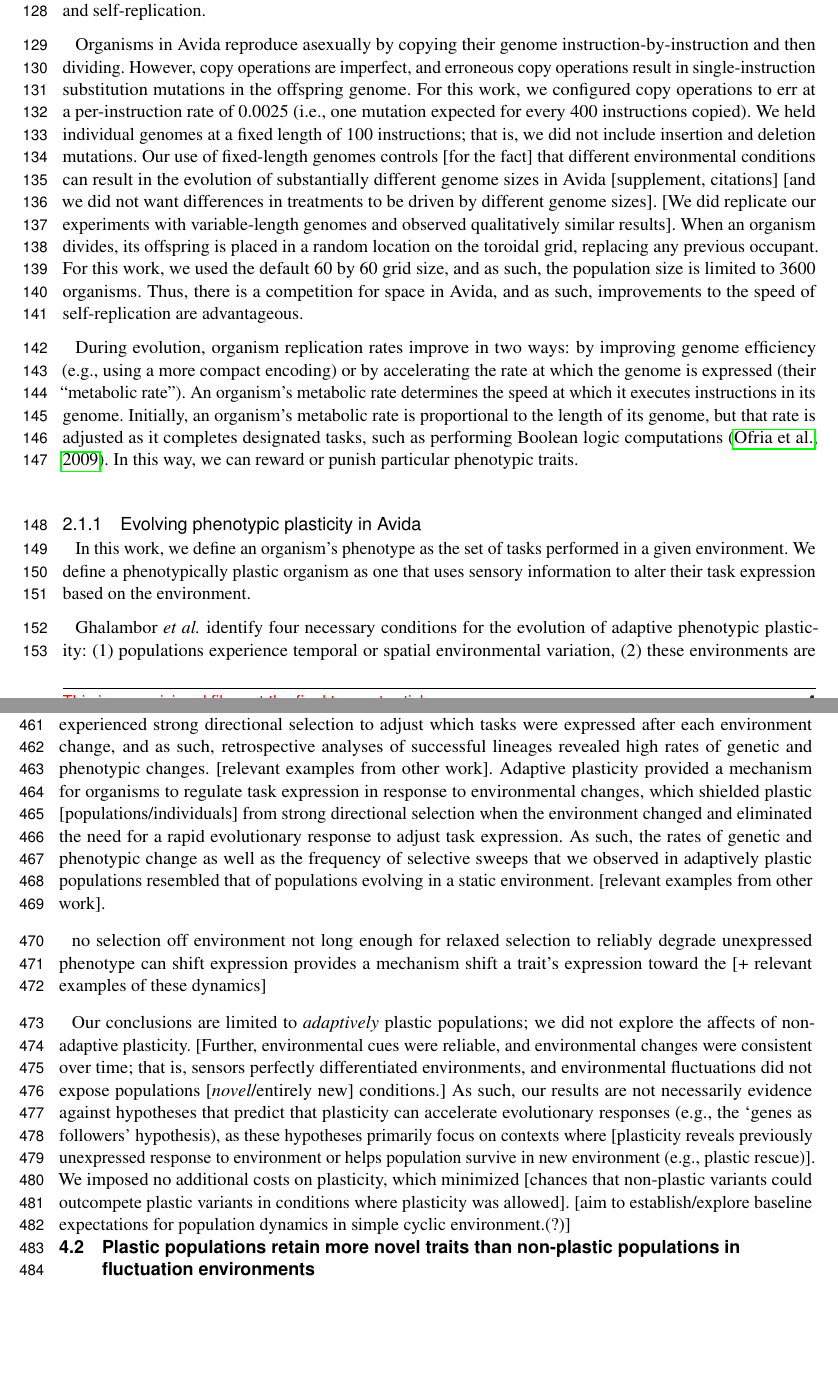
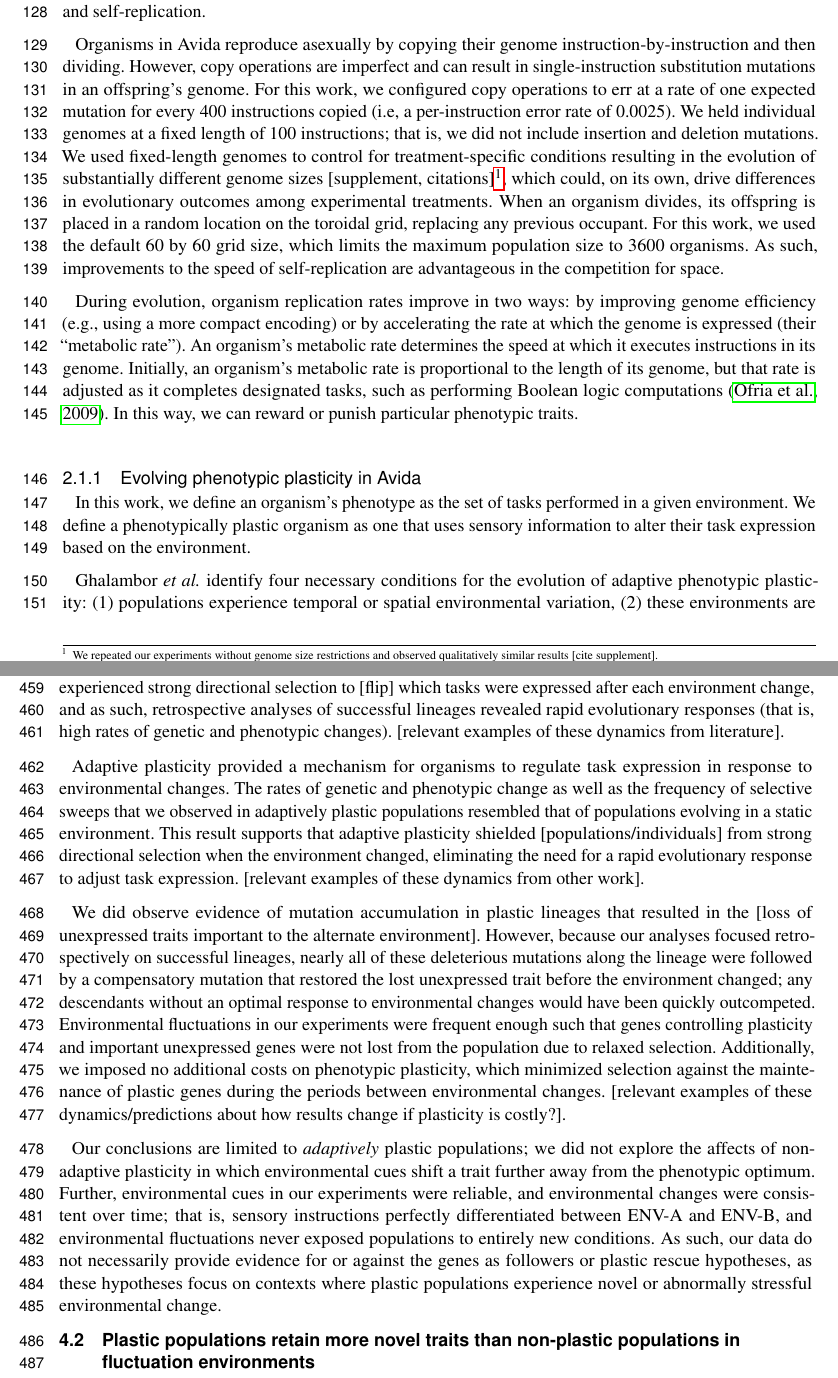
Before and after one commit to amlalejini/Frontiers-DEVO-Special-Issue---Evolutionary-Consequences-of-Phenotypic-Plasticity, a LaTeX document (main.tex, which reads tex/discussion.tex, tex/methods.tex): two parts of pages 4 and 13 of 17, joined at a grey line, cut so that both start at the same text, the shorter picture padded with empty space. Compiled offline with pdfLaTeX.

Commit message:
Updates from Overleaf

```diff
--- a/tex/discussion.tex
+++ b/tex/discussion.tex
@@ -28,34 +28,31 @@ Consistent with our observations, \cite{canino-koning_evolution_2016} also demon
 % -- In context of conventional evolutionary theory: evo response => f(selection, variation) --
 Our results are also consistent with conventional evolutionary theory.
 A trait's evolutionary response to selection depends on the strength of directional selection and on the amount of genetic variation for selection to act on [citations; Gilbert et al 2019].
-In our experiments, non-plastic populations repeatedly experienced strong directional selection to adjust which tasks were expressed after each environment change, and as such, retrospective analyses of successful lineages revealed high rates of genetic and phenotypic changes.
-[relevant examples from other work].
-Adaptive plasticity provided a mechanism for organisms to regulate task expression in response to environmental changes, which shielded plastic [populations/individuals] from strong directional selection when the environment changed and eliminated the need for a rapid evolutionary response to adjust task expression.
-As such, the rates of genetic and phenotypic change as well as the frequency of selective sweeps that we observed in adaptively plastic populations resembled that of populations evolving in a static environment.
-[relevant examples from other work].
+In our experiments, non-plastic populations repeatedly experienced strong directional selection to [flip] which tasks were expressed after each environment change, and as such, retrospective analyses of successful lineages revealed rapid evolutionary responses (that is, high rates of genetic and phenotypic changes).
+[relevant examples of these dynamics from literature].
 
-%%%%%%%%%%%%
-% - Evidence for relaxed selection -
-%   (under construction)
-% - Observed a small but significant increase in phenotypic volatility in plastic populations relative to populations evolving in static conditions.
-% - Indeed, the increase in phenotypic volatility driven by observed along successful lineages affected traits that were unexpressed at the time of mutation.
-% - could point to relaxed selection
-% overall, not enough time between environmental changes for the genetic machinery of alternate phenotypes to degrade
-no selection
-off environment not long enough for relaxed selection to reliably degrade unexpressed phenotype
-can shift expression  provides a mechanism  shift a trait's expression toward the
-[+ relevant examples of these dynamics]
-%%%%%%%%%%%%
+Adaptive plasticity provided a mechanism for organisms to regulate task expression in response to environmental changes.
+The rates of genetic and phenotypic change as well as the frequency of selective sweeps that we observed in adaptively plastic populations resembled that of populations evolving in a static environment.
+This result supports that adaptive plasticity shielded [populations/individuals] from strong directional selection when the environment changed, eliminating the need for a rapid evolutionary response to adjust task expression.
+[relevant examples of these dynamics from other work].
+
+% -- Evidence for relaxed selection --
+We did observe evidence of mutation accumulation in plastic lineages that resulted in the [loss of unexpressed traits important to the alternate environment].
+However, because our analyses focused retrospectively on successful lineages, nearly all of these deleterious mutations along the lineage were followed by a compensatory mutation that restored the lost unexpressed trait before the environment changed; any descendants without an optimal response to environmental changes would have been quickly outcompeted.
+Environmental fluctuations in our experiments were frequent enough such that genes controlling plasticity and important unexpressed genes were not lost from the population due to relaxed selection.
+Additionally, we imposed no additional costs on phenotypic plasticity, which minimized selection against the maintenance of plastic genes during the periods between environmental changes.
+% minimized [chances that non-plastic variants could outcompete plastic variants in conditions where plasticity was allowed].
+[relevant examples of these dynamics/predictions about how results change if plasticity is costly?].
 
 % - hodgepodge of limitations  -
-Our conclusions are limited to \textit{adaptively} plastic populations; we did not explore the affects of non-adaptive plasticity.
+Our conclusions are limited to \textit{adaptively} plastic populations; we did not explore the affects of non-adaptive plasticity in which environmental cues shift a trait further away from the phenotypic optimum.
+% Non-adaptive plasticity can increase a population's extinction risk, especially if a [misaligned] plastic trait is strongly tied to survival [citations].
+% If the population persists, however, the population should experience strong directional selection against maladaptive responses to environmental cues, resulting in rapid evolutionary change [citations].
 % streamline next sentence
-[Further, environmental cues were reliable, and environmental changes were consistent over time; that is, sensors perfectly differentiated environments, and environmental fluctuations did not expose populations [\textit{novel}/entirely new] conditions.]
-As such, our results are not necessarily evidence against hypotheses that predict that plasticity can accelerate evolutionary responses (e.g., the `genes as followers' hypothesis), as these hypotheses primarily focus on contexts where [plasticity reveals previously unexpressed response to environment or helps population survive in new environment (e.g., plastic rescue)].
-We imposed no additional costs on plasticity, which minimized [chances that non-plastic variants could outcompete plastic variants in conditions where plasticity was allowed].
-[aim to establish/explore baseline expectations for population dynamics in simple cyclic environment.(?)]
-% Indeed, we limited our analyses to phase two where populations were already adapted to their treatment conditions.
+Further, environmental cues in our experiments were reliable, and environmental changes were consistent over time; that is, sensory instructions perfectly differentiated between ENV-A and ENV-B, and environmental fluctuations never exposed populations to entirely new conditions.
+As such, our data do not necessarily provide evidence for or against the genes as followers or plastic rescue hypotheses, as these hypotheses focus on contexts where plastic populations experience novel or abnormally stressful environmental change.
 
+\vspace{0.25cm}
 \subsection{Plastic populations retain more novel traits than non-plastic populations in fluctuation environments}
 
 % - expectations based on previous experiment and literature -
--- a/tex/methods.tex
+++ b/tex/methods.tex
@@ -28,14 +28,14 @@ The instruction set includes operations for basic computations, flow control (e.
 % - define reproduction & mutation -
 Organisms in Avida reproduce asexually by copying their genome instruction-by-instruction and then dividing.
 % However, these operations can be configured to be erroneous, potentially resulting in mutated offspring.
-However, copy operations are imperfect, and erroneous copy operations result in single-instruction substitution mutations in the offspring genome.
-For this work, we configured copy operations to err at a per-instruction rate of 0.0025 (i.e., one mutation expected for every 400 instructions copied).
+However, copy operations are imperfect and can result in single-instruction substitution mutations in an offspring's genome.
+For this work, we configured copy operations to err at a rate of one expected mutation for every 400 instructions copied (i.e, a per-instruction error rate of 0.0025).
+% at a per-instruction rate of 0.0025 (i.e., one mutation expected for every 400 instructions copied).
 We held individual genomes at a fixed length of 100 instructions; that is, we did not include insertion and deletion mutations.
-Our use of fixed-length genomes controls [for the fact] that different environmental conditions can result in the evolution of substantially different genome sizes in Avida [supplement, citations] [and we did not want differences in treatments to be driven by different genome sizes].
-[We did replicate our experiments with variable-length genomes and observed qualitatively similar results].
+We used fixed-length genomes to control for treatment-specific conditions resulting in the evolution of substantially different genome sizes [supplement, citations]\footnote{We repeated our experiments without genome size restrictions and observed qualitatively similar results [cite supplement].}, which could, on its own, drive differences in evolutionary outcomes among experimental treatments.
 When an organism divides, its offspring is placed in a random location on the toroidal grid, replacing any previous occupant.
-For this work, we used the default 60 by 60 grid size, and as such, the population size is limited to 3600 organisms.
-Thus, there is a competition for space in Avida, and as such, improvements to the speed of self-replication are advantageous.
+For this work, we used the default 60 by 60 grid size, which limits the maximum population size to 3600 organisms.
+As such, improvements to the speed of self-replication are advantageous in the competition for space.
 % The combination of this competition for space and heritable variation from imperfect replication results in evolution by natural selection.
 
 % Nkrumah:
```
Also changed, not shown: tex/introduction.tex (+0 -1 lines), tex/scratch.tex (+7 -0 lines), tex/discussion.tex (6 more changed lines), tex/methods.tex (2 more changed lines).
